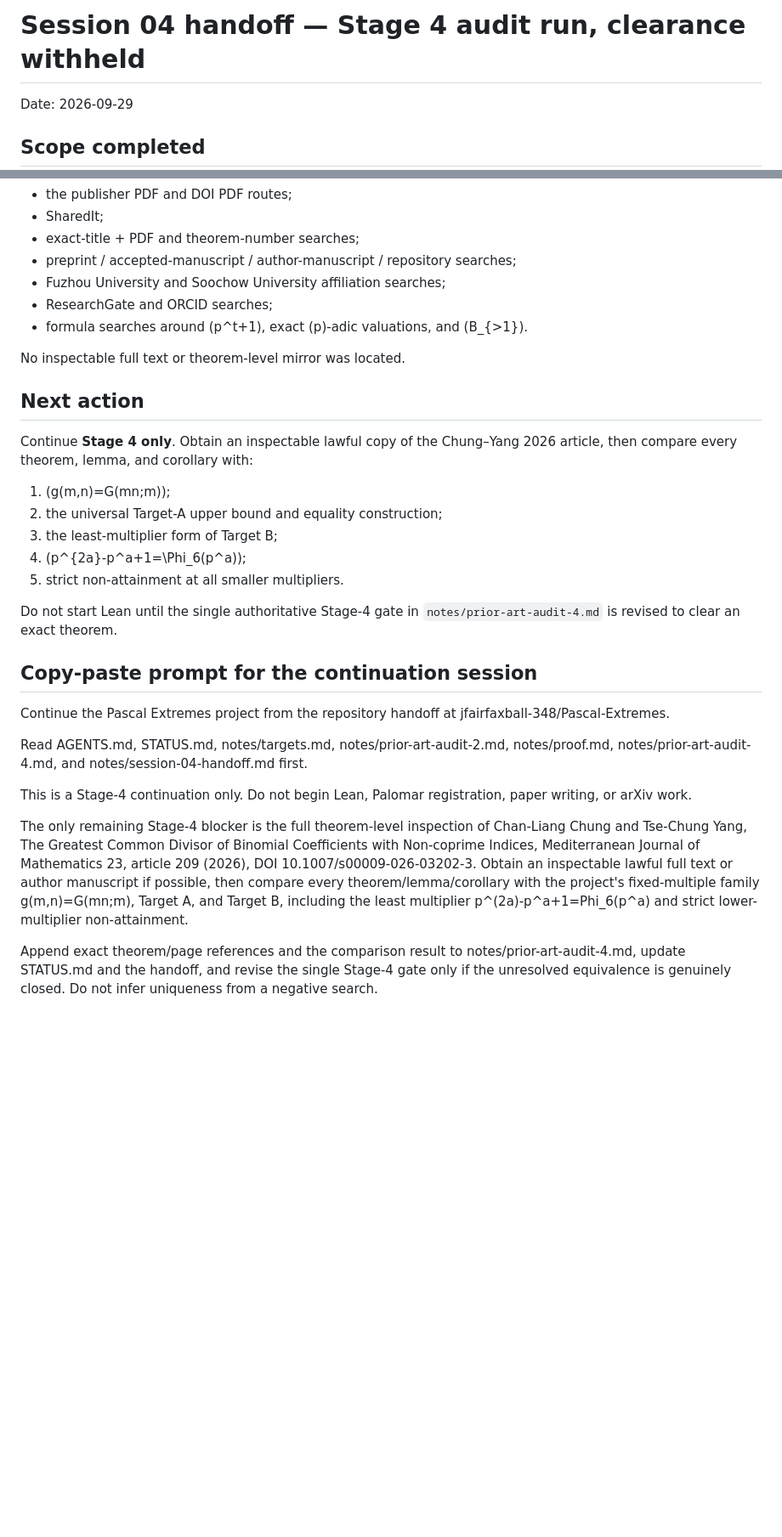
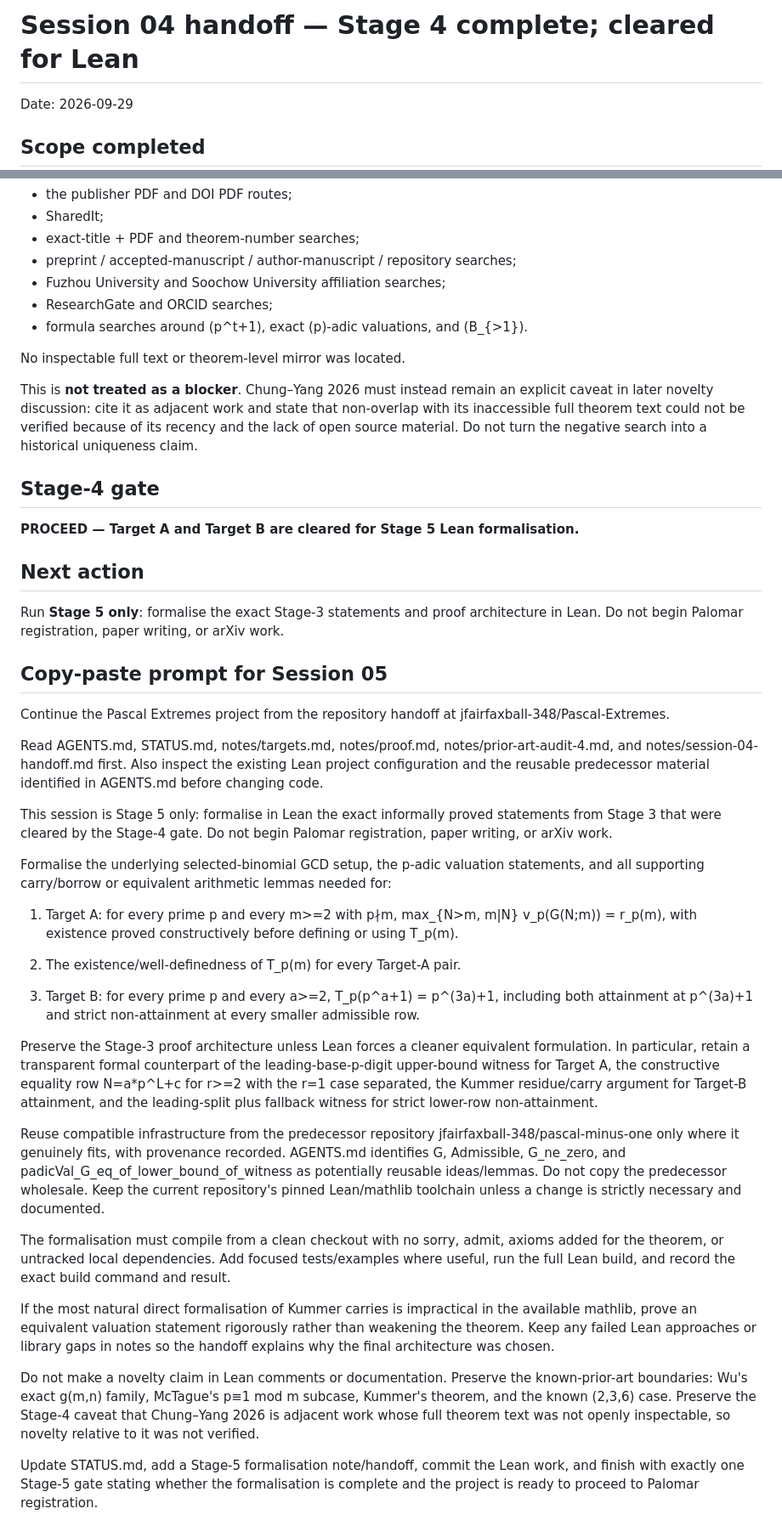
Before and after one commit to jfairfaxball-348/Pascal-Extremes, a Markdown page: notes/session-04-handoff.md, 2 parts joined by grey strips. Shown at 85% size. Drawn GitHub-style; blank space fills up the shorter version.

Commit message:
Update Stage 4 handoff for Lean

```diff
--- a/notes/session-04-handoff.md
+++ b/notes/session-04-handoff.md
@@ -1,4 +1,4 @@
-# Session 04 handoff — Stage 4 audit run, clearance withheld
+# Session 04 handoff — Stage 4 complete; cleared for Lean
 
 Date: 2026-09-29
 
@@ -61,26 +61,44 @@ This session attempted:
 
 No inspectable full text or theorem-level mirror was located.
 
+This is **not treated as a blocker**. Chung–Yang 2026 must instead remain an explicit caveat in later novelty discussion: cite it as adjacent work and state that non-overlap with its inaccessible full theorem text could not be verified because of its recency and the lack of open source material. Do not turn the negative search into a historical uniqueness claim.
+
+## Stage-4 gate
+
+**PROCEED — Target A and Target B are cleared for Stage 5 Lean formalisation.**
+
 ## Next action
 
-Continue **Stage 4 only**. Obtain an inspectable lawful copy of the Chung–Yang 2026 article, then compare every theorem, lemma, and corollary with:
+Run **Stage 5 only**: formalise the exact Stage-3 statements and proof architecture in Lean. Do not begin Palomar registration, paper writing, or arXiv work.
 
-1. \(g(m,n)=G(mn;m)\);
-2. the universal Target-A upper bound and equality construction;
-3. the least-multiplier form of Target B;
-4. \(p^{2a}-p^a+1=\Phi_6(p^a)\);
-5. strict non-attainment at all smaller multipliers.
-
-Do not start Lean until the single authoritative Stage-4 gate in `notes/prior-art-audit-4.md` is revised to clear an exact theorem.
-
-## Copy-paste prompt for the continuation session
+## Copy-paste prompt for Session 05
 
 Continue the Pascal Extremes project from the repository handoff at jfairfaxball-348/Pascal-Extremes.
 
-Read AGENTS.md, STATUS.md, notes/targets.md, notes/prior-art-audit-2.md, notes/proof.md, notes/prior-art-audit-4.md, and notes/session-04-handoff.md first.
+Read AGENTS.md, STATUS.md, notes/targets.md, notes/proof.md, notes/prior-art-audit-4.md, and notes/session-04-handoff.md first. Also inspect the existing Lean project configuration and the reusable predecessor material identified in AGENTS.md before changing code.
 
-This is a Stage-4 continuation only. Do not begin Lean, Palomar registration, paper writing, or arXiv work.
+This session is Stage 5 only: formalise in Lean the exact informally proved statements from Stage 3 that were cleared by the Stage-4 gate. Do not begin Palomar registration, paper writing, or arXiv work.
 
-The only remaining Stage-4 blocker is the full theorem-level inspection of Chan-Liang Chung and Tse-Chung Yang, The Greatest Common Divisor of Binomial Coefficients with Non-coprime Indices, Mediterranean Journal of Mathematics 23, article 209 (2026), DOI 10.1007/s00009-026-03202-3. Obtain an inspectable lawful full text or author manuscript if possible, then compare every theorem/lemma/corollary with the project's fixed-multiple family g(m,n)=G(mn;m), Target A, and Target B, including the least multiplier p^(2a)-p^a+1=Phi_6(p^a) and strict lower-multiplier non-attainment.
+Formalise the underlying selected-binomial GCD setup, the p-adic valuation statements, and all supporting carry/borrow or equivalent arithmetic lemmas needed for:
 
-Append exact theorem/page references and the comparison result to notes/prior-art-audit-4.md, update STATUS.md and the handoff, and revise the single Stage-4 gate only if the unresolved equivalence is genuinely closed. Do not infer uniqueness from a negative search.
+1. Target A: for every prime p and every m>=2 with p∤m,
+   max_{N>m, m|N} v_p(G(N;m)) = r_p(m),
+   with existence proved constructively before defining or using T_p(m).
+
+2. The existence/well-definedness of T_p(m) for every Target-A pair.
+
+3. Target B: for every prime p and every a>=2,
+   T_p(p^a+1) = p^(3a)+1,
+   including both attainment at p^(3a)+1 and strict non-attainment at every smaller admissible row.
+
+Preserve the Stage-3 proof architecture unless Lean forces a cleaner equivalent formulation. In particular, retain a transparent formal counterpart of the leading-base-p-digit upper-bound witness for Target A, the constructive equality row N=a*p^L+c for r>=2 with the r=1 case separated, the Kummer residue/carry argument for Target-B attainment, and the leading-split plus fallback witness for strict lower-row non-attainment.
+
+Reuse compatible infrastructure from the predecessor repository jfairfaxball-348/pascal-minus-one only where it genuinely fits, with provenance recorded. AGENTS.md identifies G, Admissible, G_ne_zero, and padicVal_G_eq_of_lower_bound_of_witness as potentially reusable ideas/lemmas. Do not copy the predecessor wholesale. Keep the current repository's pinned Lean/mathlib toolchain unless a change is strictly necessary and documented.
+
+The formalisation must compile from a clean checkout with no sorry, admit, axioms added for the theorem, or untracked local dependencies. Add focused tests/examples where useful, run the full Lean build, and record the exact build command and result.
+
+If the most natural direct formalisation of Kummer carries is impractical in the available mathlib, prove an equivalent valuation statement rigorously rather than weakening the theorem. Keep any failed Lean approaches or library gaps in notes so the handoff explains why the final architecture was chosen.
+
+Do not make a novelty claim in Lean comments or documentation. Preserve the known-prior-art boundaries: Wu's exact g(m,n) family, McTague's p≡1 mod m subcase, Kummer's theorem, and the known (2,3,6) case. Preserve the Stage-4 caveat that Chung–Yang 2026 is adjacent work whose full theorem text was not openly inspectable, so novelty relative to it was not verified.
+
+Update STATUS.md, add a Stage-5 formalisation note/handoff, commit the Lean work, and finish with exactly one Stage-5 gate stating whether the formalisation is complete and the project is ready to proceed to Palomar registration.
```
Also changed, not shown: other parts of notes/session-04-handoff.md (+1 -1 lines).
